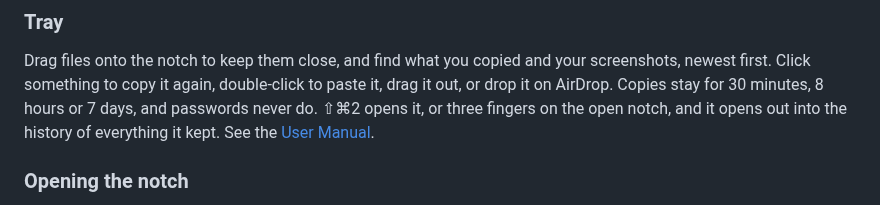
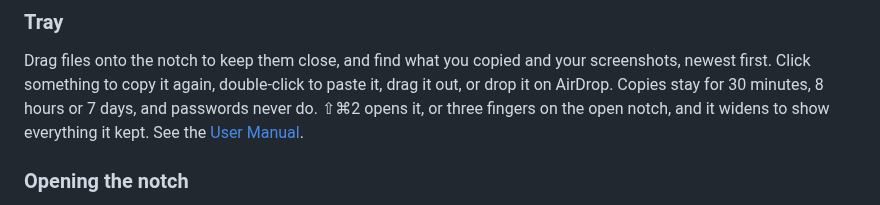
Before and after one commit to imgaty/Glance, a Markdown page: docs/FEATURES.md, the part around the change. GitHub-like rendering.

```diff
--- a/docs/FEATURES.md
+++ b/docs/FEATURES.md
@@ -20,7 +20,7 @@ Drag files onto the notch to keep them close, and find what you copied and
 your screenshots, newest first. Click something to copy it again, double-click
 to paste it, drag it out, or drop it on AirDrop. Copies stay for 30 minutes,
 8 hours or 7 days, and passwords never do. ⇧⌘2 opens it, or three fingers on the
-open notch, and it opens out into the history of everything it kept. See the
+open notch, and it widens to show everything it kept. See the
 [User Manual](USER-MANUAL.md#the-tray).
 
 ### Opening the notch
```
Also changed, not shown: CHANGELOG.md (+2 -2 lines), docs/USER-MANUAL.md (+7 -11 lines), assets/screenshots/tray.png, 9 other files.
